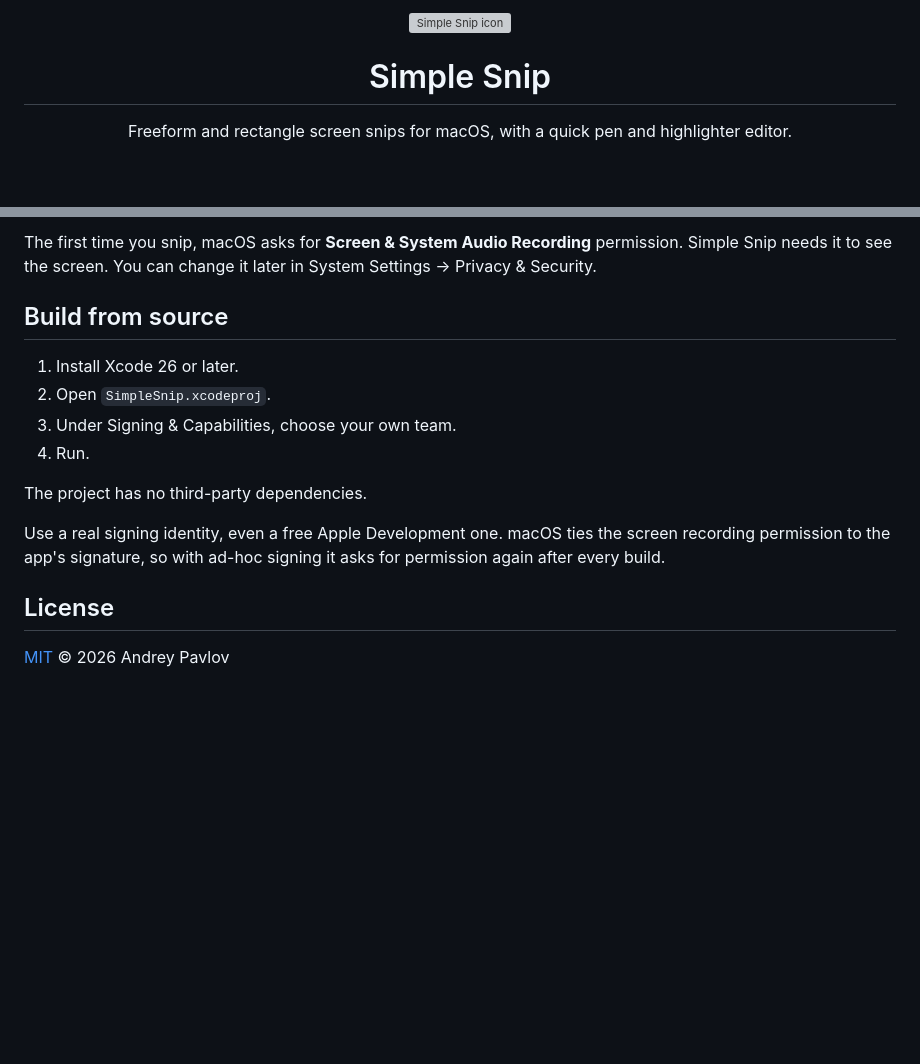
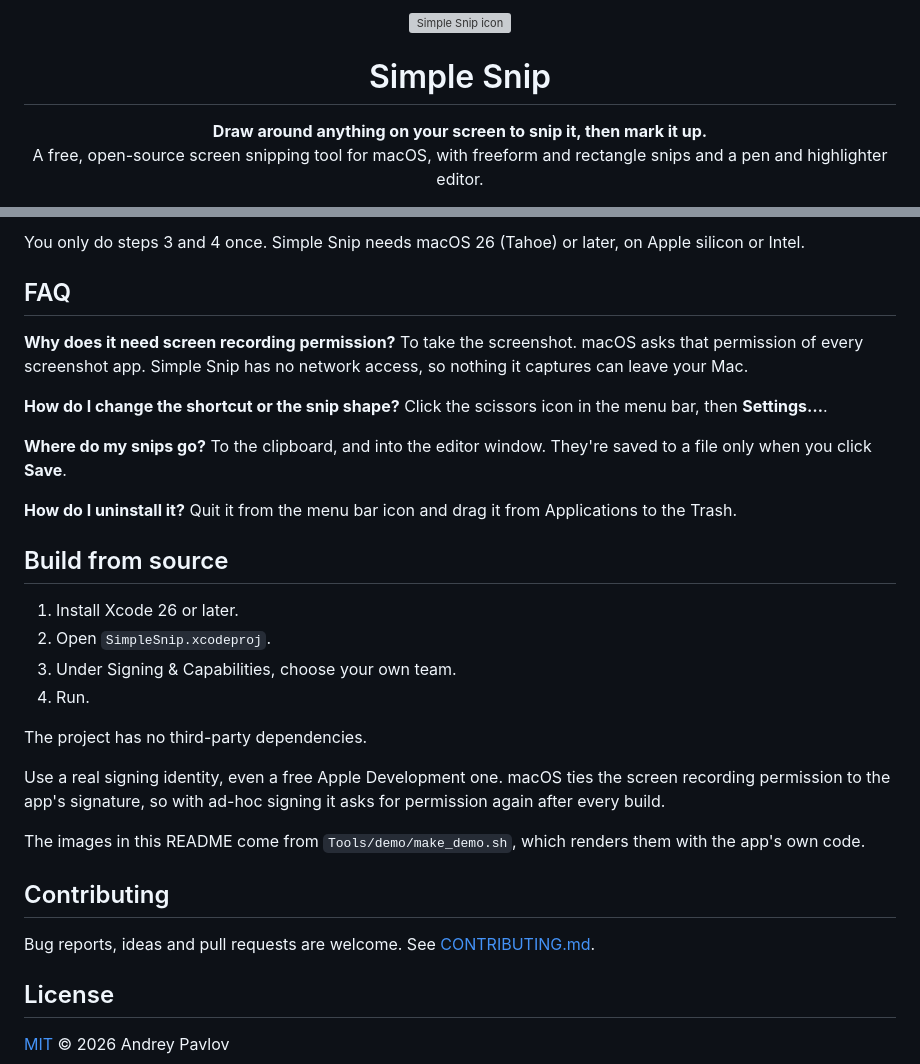
Before and after one commit to Pavloff207/simple-snip, a Markdown page: README.md, 2 parts joined by grey strips. Rendered like a GitHub page; blank space fills up the shorter version; grey boxes are pictures that could not be loaded.

```diff
--- a/README.md
+++ b/README.md
@@ -4,5 +4,8 @@
 
 <h1 align="center">Simple Snip</h1>
 
-<p align="center">Freeform and rectangle screen snips for macOS, with a quick pen and highlighter editor.</p>
+<p align="center">
+  <b>Draw around anything on your screen to snip it, then mark it up.</b><br>
+  A free, open-source screen snipping tool for macOS, with freeform and rectangle snips and a pen and highlighter editor.
+</p>
 
@@ -35,5 +58,19 @@ Signed and notarized downloads are coming soon. Until then, build it yourself (s
 
-The first time you snip, macOS asks for **Screen & System Audio Recording** permission. Simple Snip needs it to see the screen. You can change it later in System Settings → Privacy & Security.
+You only do steps 3 and 4 once. Simple Snip needs macOS 26 (Tahoe) or later, on Apple silicon or Intel.
+
+## FAQ
+
+**Why does it need screen recording permission?**
+To take the screenshot. macOS asks that permission of every screenshot app. Simple Snip has no network access, so nothing it captures can leave your Mac.
+
+**How do I change the shortcut or the snip shape?**
+Click the scissors icon in the menu bar, then **Settings…**.
+
+**Where do my snips go?**
+To the clipboard, and into the editor window. They're saved to a file only when you click **Save**.
+
+**How do I uninstall it?**
+Quit it from the menu bar icon and drag it from Applications to the Trash.
 
 ## Build from source
 
@@ -46,6 +83,12 @@ The project has no third-party dependencies.
 
 Use a real signing identity, even a free Apple Development one. macOS ties the screen recording permission to the app's signature, so with ad-hoc signing it asks for permission again after every build.
 
+The images in this README come from `Tools/demo/make_demo.sh`, which renders them with the app's own code.
+
+## Contributing
+
+Bug reports, ideas and pull requests are welcome. See [CONTRIBUTING.md](CONTRIBUTING.md).
+
 ## License
 
 [MIT](LICENSE) © 2026 Andrey Pavlov
```
Also changed, not shown: other parts of README.md (+35 -15 lines), CHANGELOG.md (added, +15 -0 lines), CLAUDE.md (+8 -2 lines), CONTRIBUTING.md (added, +23 -0 lines), docs/images/demo.gif (added), docs/images/editor.png (added), docs/images/icon.png (added), docs/images/snip.png (added), docs/images/social-preview.png (added), 11 other files.
